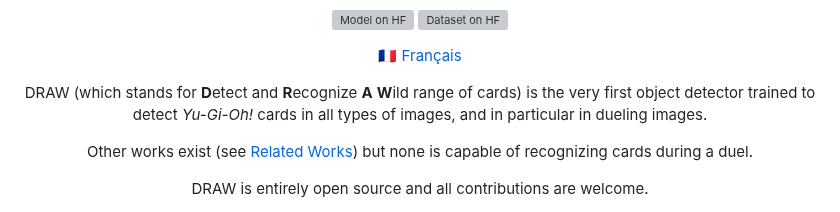
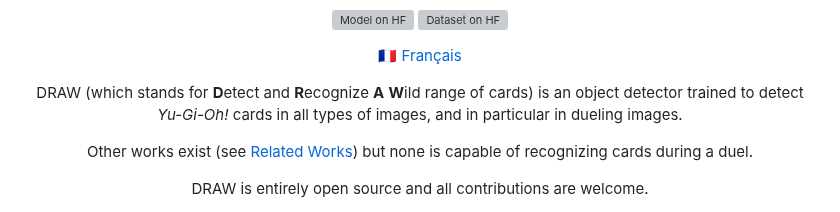
Before and after one commit to HichTala/draw, a Markdown page: README.md, the part around the change. Rendered like a GitHub page; grey boxes are pictures that could not be loaded.

```diff
--- a/README.md
+++ b/README.md
@@ -16,7 +16,7 @@
 
 [🇫🇷 Français](README_fr.md)
 
-DRAW (which stands for **D**etect and **R**ecognize **A** **W**ild range of cards) is the very first object detector
+DRAW (which stands for **D**etect and **R**ecognize **A** **W**ild range of cards) is an object detector
 trained to detect _Yu-Gi-Oh!_ cards in all types of images, and in particular in dueling images.
 
 Other works exist (see [Related Works](#div-aligncenterrelated-worksdiv)) but none is capable of recognizing cards during a duel.
```
